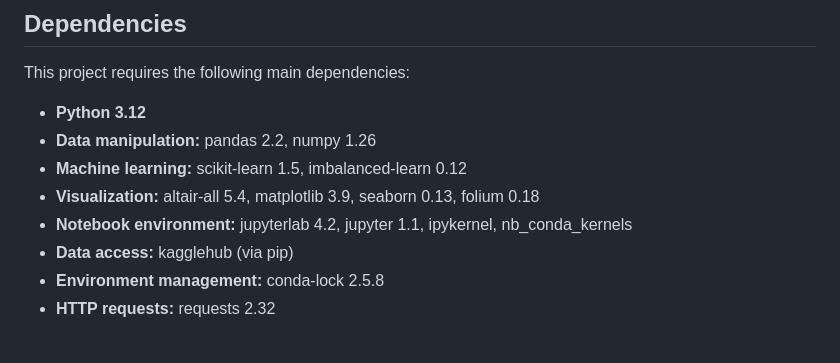
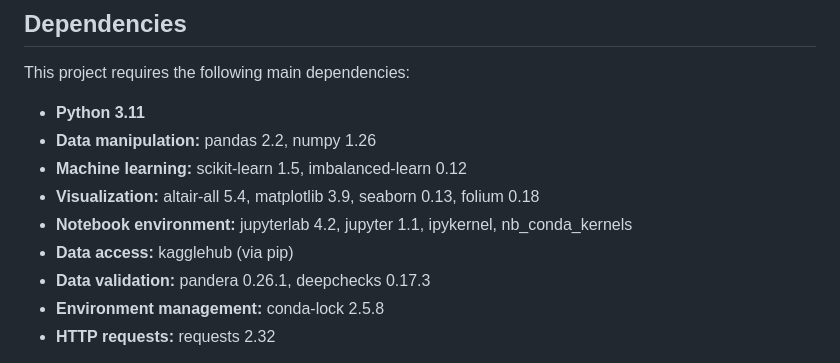
Before and after one commit to nicolelink33/Vancouver_Crime_Predictor, a Markdown page: README.md, the part around one of its changes. Rendered like a GitHub page.

```diff
--- a/README.md
+++ b/README.md
@@ -65,12 +109,13 @@ The notebook will automatically download the latest version of the crime dataset
 
 This project requires the following main dependencies:
 
-- **Python 3.12**
+- **Python 3.11**
 - **Data manipulation:** pandas 2.2, numpy 1.26
 - **Machine learning:** scikit-learn 1.5, imbalanced-learn 0.12
 - **Visualization:** altair-all 5.4, matplotlib 3.9, seaborn 0.13, folium 0.18
 - **Notebook environment:** jupyterlab 4.2, jupyter 1.1, ipykernel, nb_conda_kernels
 - **Data access:** kagglehub (via pip)
+- **Data validation:** pandera 0.26.1, deepchecks 0.17.3
 - **Environment management:** conda-lock 2.5.8
 - **HTTP requests:** requests 2.32
 
```
Also changed, not shown: other parts of README.md (+51 -7 lines).
